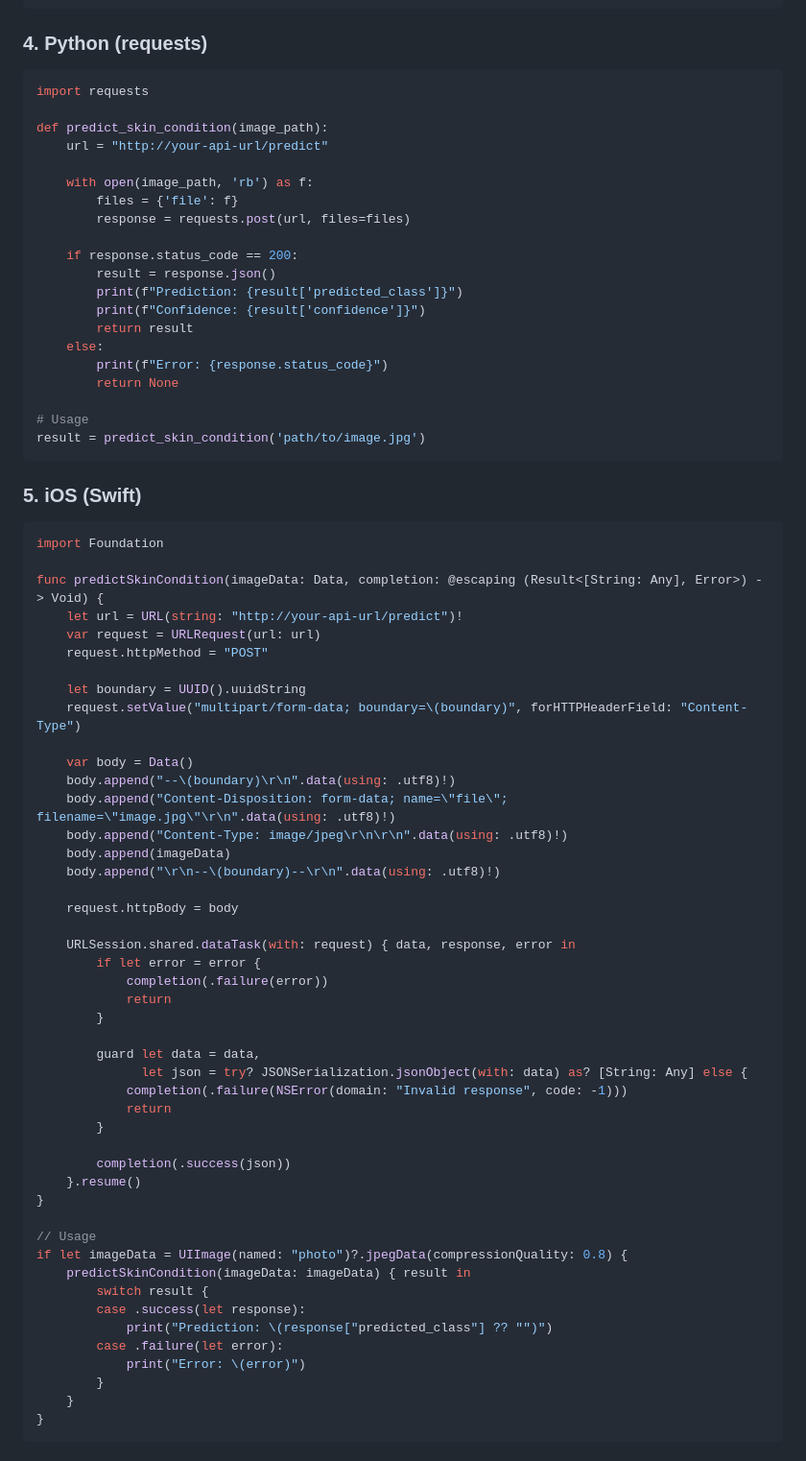
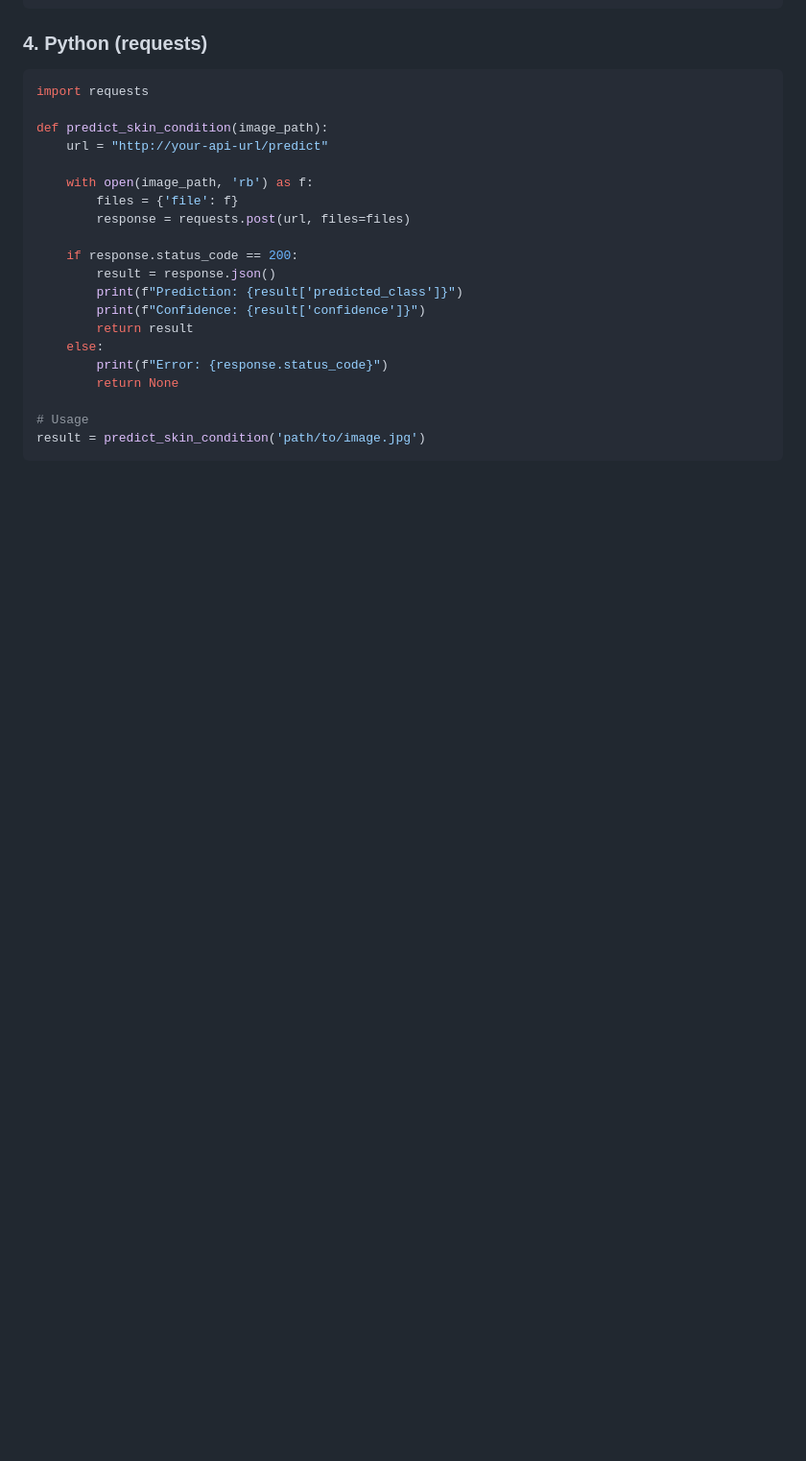
Before and after one commit to LucasPilla/START-Munich-4fun, a Markdown page: skinguard-backend/API_CALL_EXAMPLES.md, the part around one of its changes. Shown at 96% size. Drawn GitHub-style; blank space fills up the shorter version.

````diff
--- a/skinguard-backend/API_CALL_EXAMPLES.md
+++ b/skinguard-backend/API_CALL_EXAMPLES.md
@@ -149,54 +95,3 @@ def predict_skin_condition(image_path):
 result = predict_skin_condition('path/to/image.jpg')
 ```
 
-### 5. iOS (Swift)
-
-```swift
-import Foundation
-
-func predictSkinCondition(imageData: Data, completion: @escaping (Result<[String: Any], Error>) -> Void) {
-    let url = URL(string: "http://your-api-url/predict")!
-    var request = URLRequest(url: url)
-    request.httpMethod = "POST"
-
-    let boundary = UUID().uuidString
-    request.setValue("multipart/form-data; boundary=\(boundary)", forHTTPHeaderField: "Content-Type")
-
-    var body = Data()
-    body.append("--\(boundary)\r\n".data(using: .utf8)!)
-    body.append("Content-Disposition: form-data; name=\"file\"; filename=\"image.jpg\"\r\n".data(using: .utf8)!)
-    body.append("Content-Type: image/jpeg\r\n\r\n".data(using: .utf8)!)
-    body.append(imageData)
-    body.append("\r\n--\(boundary)--\r\n".data(using: .utf8)!)
-
-    request.httpBody = body
-
-    URLSession.shared.dataTask(with: request) { data, response, error in
-        if let error = error {
-            completion(.failure(error))
-            return
-        }
-
-        guard let data = data,
-              let json = try? JSONSerialization.jsonObject(with: data) as? [String: Any] else {
-            completion(.failure(NSError(domain: "Invalid response", code: -1)))
-            return
-        }
-
-        completion(.success(json))
-    }.resume()
-}
-
-// Usage
-if let imageData = UIImage(named: "photo")?.jpegData(compressionQuality: 0.8) {
-    predictSkinCondition(imageData: imageData) { result in
-        switch result {
-        case .success(let response):
-            print("Prediction: \(response["predicted_class"] ?? "")")
-        case .failure(let error):
-            print("Error: \(error)")
-        }
-    }
-}
-```
-
````
Also changed, not shown: other parts of skinguard-backend/API_CALL_EXAMPLES.md (+38 -126 lines), skinguard-backend/DEPLOYMENT_CHECKLIST.md (added, +72 -0 lines).
